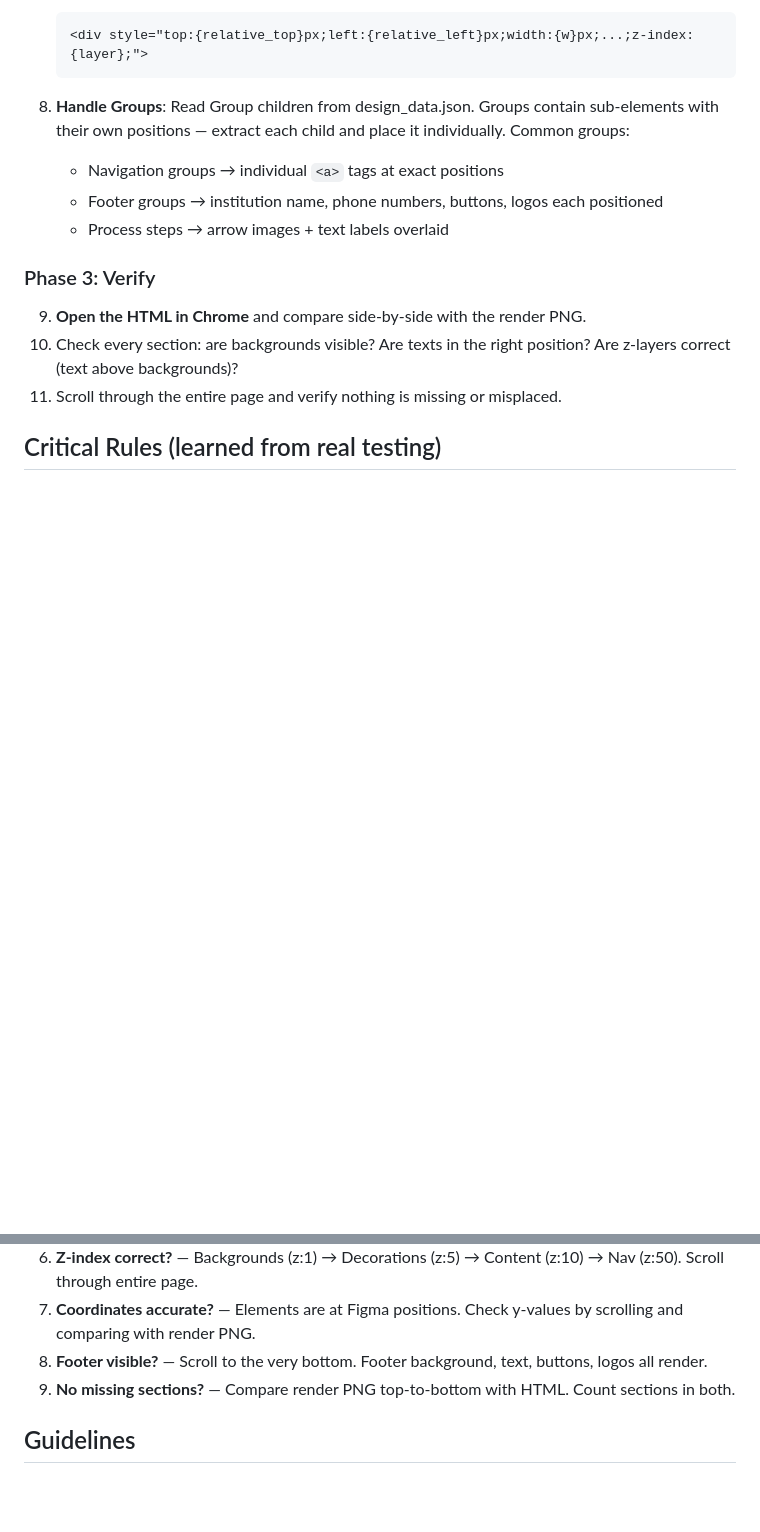
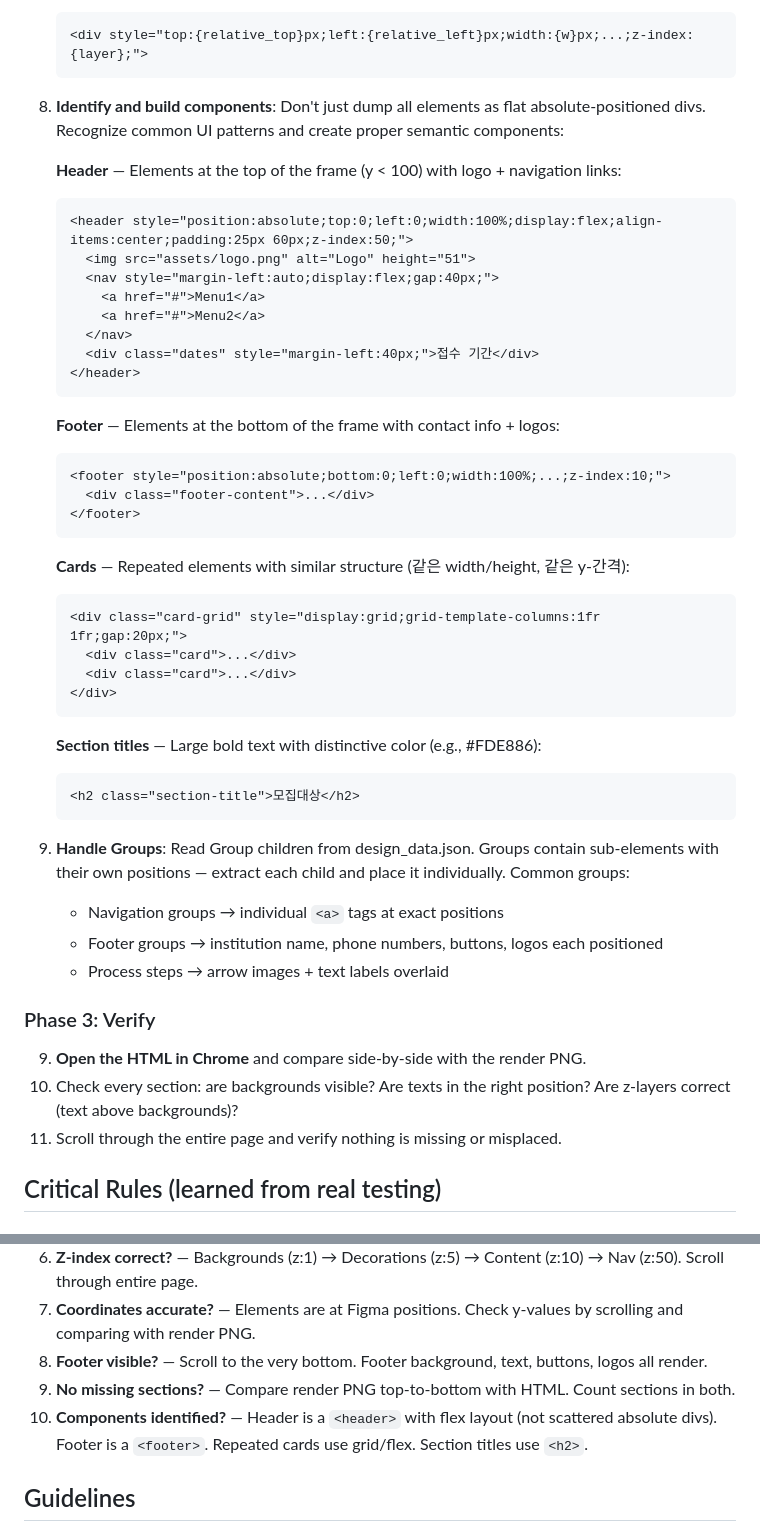
Before and after one commit to pillip/claude-dev-kit, a Markdown page: agents/figma-converter.md, 2 parts joined by grey strips. Drawn GitHub-style; blank space fills up the shorter version.

Commit message:
fix(figma-converter): add component recognition rules (header, footer, cards)
Elements were dumped as flat absolute-positioned divs instead of
proper semantic components. Added rules to identify and build:

- Header: elements at y<100 with logo + nav → <header> with flex
- Footer: bottom elements with contact/logos → <footer>
- Cards: repeated same-size elements → grid/flex layout
- Section titles: large bold colored text → <h2>

Self-review checklist item 10: verify components are identified.

Co-Authored-By: Claude Opus 4.6 (1M context) <noreply@anthropic.com>

````diff
--- a/agents/figma-converter.md
+++ b/agents/figma-converter.md
@@ -70,7 +70,41 @@ You have these resources — **read them ALL before writing any HTML**:
    <div style="top:{relative_top}px;left:{relative_left}px;width:{w}px;...;z-index:{layer};">
    ```
 
-8. **Handle Groups**: Read Group children from design_data.json. Groups contain sub-elements with their own positions — extract each child and place it individually. Common groups:
+8. **Identify and build components**: Don't just dump all elements as flat absolute-positioned divs. Recognize common UI patterns and create proper semantic components:
+
+   **Header** — Elements at the top of the frame (y < 100) with logo + navigation links:
+   ```html
+   <header style="position:absolute;top:0;left:0;width:100%;display:flex;align-items:center;padding:25px 60px;z-index:50;">
+     <img src="assets/logo.png" alt="Logo" height="51">
+     <nav style="margin-left:auto;display:flex;gap:40px;">
+       <a href="#">Menu1</a>
+       <a href="#">Menu2</a>
+     </nav>
+     <div class="dates" style="margin-left:40px;">접수 기간</div>
+   </header>
+   ```
+
+   **Footer** — Elements at the bottom of the frame with contact info + logos:
+   ```html
+   <footer style="position:absolute;bottom:0;left:0;width:100%;...;z-index:10;">
+     <div class="footer-content">...</div>
+   </footer>
+   ```
+
+   **Cards** — Repeated elements with similar structure (같은 width/height, 같은 y-간격):
+   ```html
+   <div class="card-grid" style="display:grid;grid-template-columns:1fr 1fr;gap:20px;">
+     <div class="card">...</div>
+     <div class="card">...</div>
+   </div>
+   ```
+
+   **Section titles** — Large bold text with distinctive color (e.g., #FDE886):
+   ```html
+   <h2 class="section-title">모집대상</h2>
+   ```
+
+9. **Handle Groups**: Read Group children from design_data.json. Groups contain sub-elements with their own positions — extract each child and place it individually. Common groups:
    - Navigation groups → individual `<a>` tags at exact positions
    - Footer groups → institution name, phone numbers, buttons, logos each positioned
    - Process steps → arrow images + text labels overlaid
@@ -257,6 +291,7 @@ After generating each screen HTML file, verify by opening in Chrome:
 7. **Coordinates accurate?** — Elements are at Figma positions. Check y-values by scrolling and comparing with render PNG.
 8. **Footer visible?** — Scroll to the very bottom. Footer background, text, buttons, logos all render.
 9. **No missing sections?** — Compare render PNG top-to-bottom with HTML. Count sections in both.
+10. **Components identified?** — Header is a `<header>` with flex layout (not scattered absolute divs). Footer is a `<footer>`. Repeated cards use grid/flex. Section titles use `<h2>`.
 
 ## Guidelines
 
````
